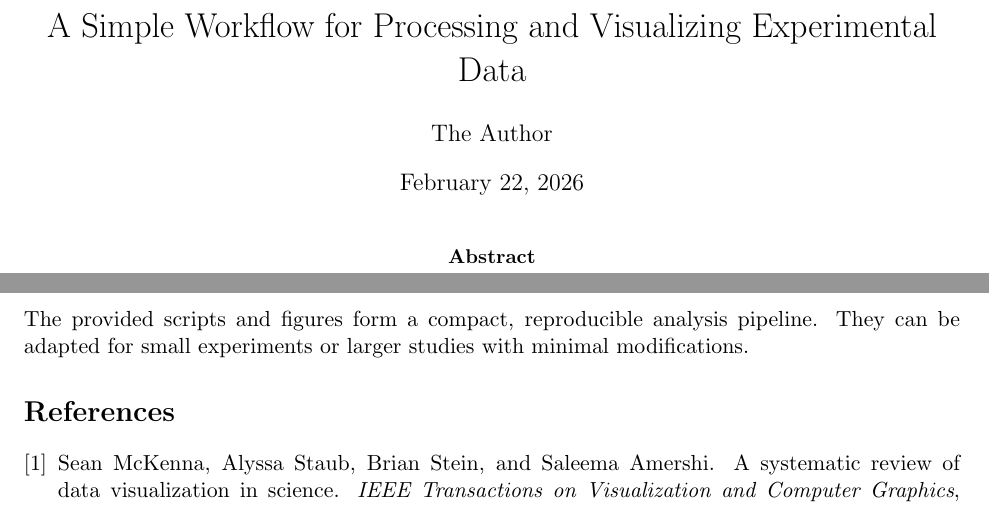
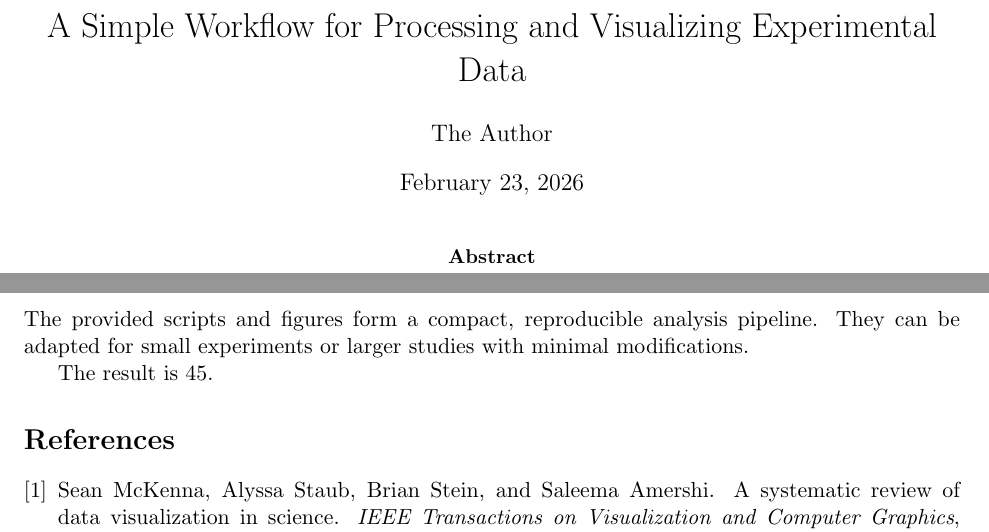
Before and after one commit to petebachant/test-1, a LaTeX paper (report/main.tex): two parts of pages 1 and 2 of 4, joined at a grey line, cut so that both start at the same text. Compiled offline with pdfLaTeX.

Commit message:
Update report on Overleaf

```diff
--- a/report/main.tex
+++ b/report/main.tex
@@ -9,7 +9,7 @@
 
 \title{A Simple Workflow for Processing and Visualizing Experimental Data}
 \author{The Author}
-\date{February 22, 2026}
+\date{February 23, 2026}
 
 \begin{document}
 \maketitle
@@ -139,6 +139,8 @@ The provided scripts and figures form a compact, reproducible analysis
 pipeline. They can be adapted for small experiments or larger studies with
 minimal modifications.
 
+The result is 45.
+
 \bibliographystyle{plain}
 \bibliography{references}
 
```
